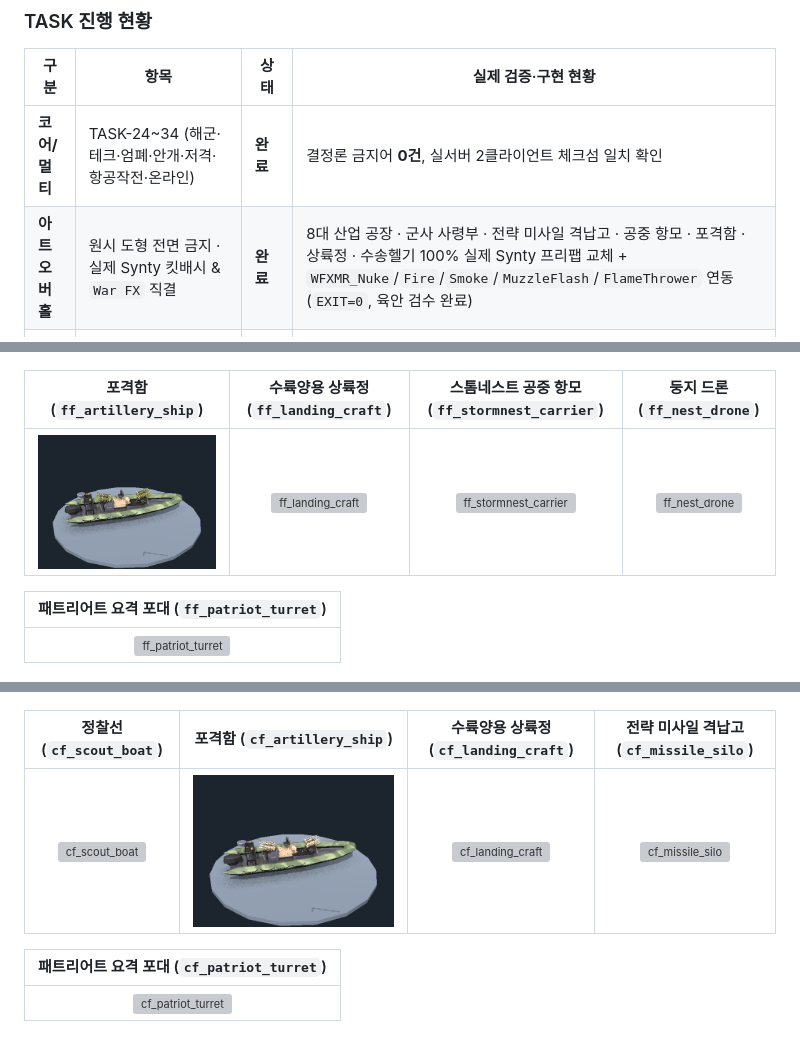
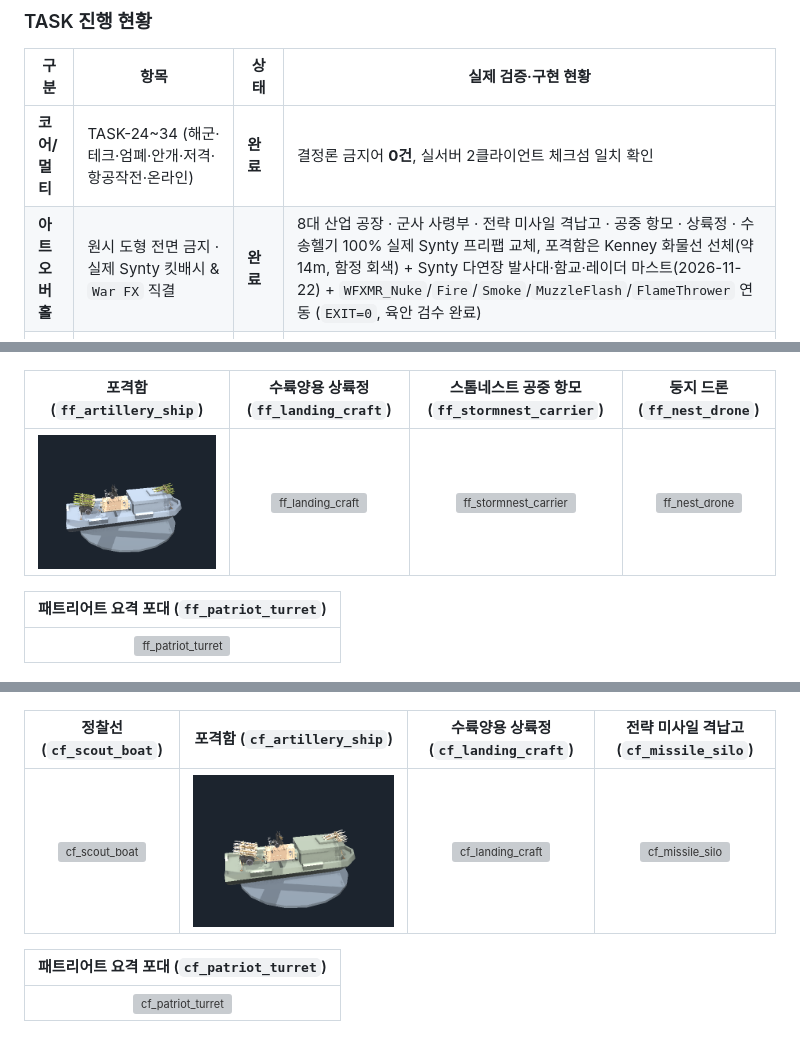
Before and after one commit to 5Bok2Daddy/factory-wars, a Markdown page: README.md, 3 parts joined by grey strips. GitHub-like rendering; pictures changed too: Docs/status_images/units/unit_cf_artillery_ship.png, Docs/status_images/units/unit_ff_artillery_ship.png; grey boxes are pictures that could not be loaded.

```diff
--- a/README.md
+++ b/README.md
@@ -164,7 +164,7 @@ Unity GPU PlayMode 13/13 통과. 자원 시설 건설·배치·생산, 기지
 | 구분 | 항목 | 상태 | 실제 검증·구현 현황 |
 | --- | --- | --- | --- |
 | **코어/멀티** | TASK-24~34 (해군·테크·엄폐·안개·저격·항공작전·온라인) | **완료** | 결정론 금지어 **0건**, 실서버 2클라이언트 체크섬 일치 확인 |
-| **아트 오버홀** | 원시 도형 전면 금지 · 실제 Synty 킷배시 & `War FX` 직결 | **완료** | 8대 산업 공장 · 군사 사령부 · 전략 미사일 격납고 · 공중 항모 · 포격함 · 상륙정 · 수송헬기 100% 실제 Synty 프리팹 교체 + `WFXMR_Nuke`/`Fire`/`Smoke`/`MuzzleFlash`/`FlameThrower` 연동 (`EXIT=0`, 육안 검수 완료) |
+| **아트 오버홀** | 원시 도형 전면 금지 · 실제 Synty 킷배시 & `War FX` 직결 | **완료** | 8대 산업 공장 · 군사 사령부 · 전략 미사일 격납고 · 공중 항모 · 상륙정 · 수송헬기 100% 실제 Synty 프리팹 교체, 포격함은 Kenney 화물선 선체(약 14m, 함정 회색) + Synty 다연장 발사대·함교·레이더 마스트(2026-11-22) + `WFXMR_Nuke`/`Fire`/`Smoke`/`MuzzleFlash`/`FlameThrower` 연동 (`EXIT=0`, 육안 검수 완료) |
 | **5종 바이옴 맵** | `Map4P` · `MapDesert` · `MapUrban` · `MapArchipelago` · `MapStrait` | **완료** | 1초 구분 5대 바이옴 전면 차별화(사막 초록 0%·시가전 `PolygonCity` 고밀도 도심·다도해 70%+ 에메랄드 바다/5섬·해협 중앙 48m 대양 해협+3대 전략 교량) 및 지상/수상 NavMesh 재베이킹 완료 |
 | **전투 깊이** | 베테랑 9킬 상한(`3/6/9`) · 신규 공격 유닛 4종 · 미사일/항모 요격 | **완료** | 대전차 로켓병 · 화염 돌격병 · 다연장 로켓차 · 기동 대공차 + 패트리어트 요격 포대 적용 |
 | **궁극 전력** | 전략 미사일 격납고 & 스톰네스트 공중 항모 | **완료** | 실제 Synty C-17 수송기 기반 공중 항모(`53`) + 실제 `War FX WFXMR_Nuke` 버섯구름 핵폭발(`54`) 시각 검증 완료 |
```
Also changed, not shown: 4 other files.
